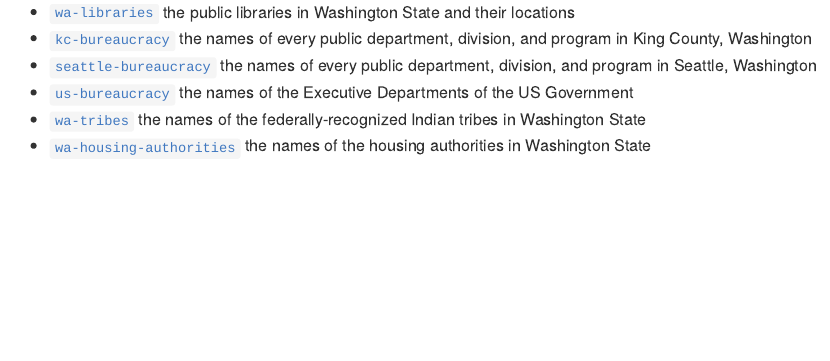
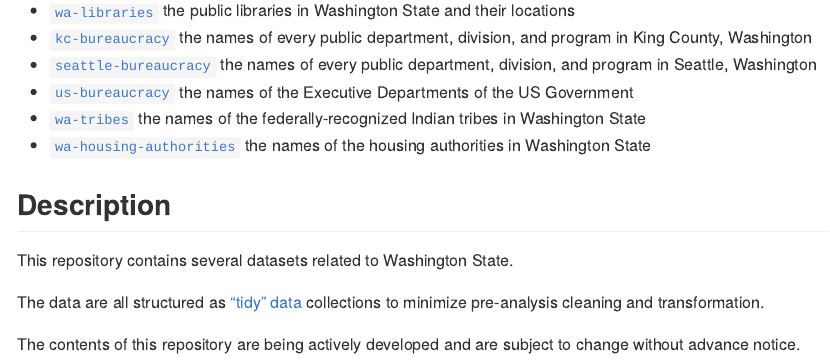
Before and after one commit to tiernanmartin/datasets, an R Markdown document (README.Rmd): the page in a window 1100 px wide, from 200 px down before the commit and from 120 px down after it, so that both start at the same text. Rendered offline with R 4.5, knitr and Pandoc, with nearby package versions; badge pictures from the web are left out.

Commit message:
move description to after contents

```diff
--- a/README.Rmd
+++ b/README.Rmd
@@ -22,3 +18,11 @@
   + [`us-bureaucracy`](https://github.com/tiernanmartin/datasets/tree/master/us-bureaucracy) the names of the Executive Departments of the US Government
   + [`wa-tribes`](https://github.com/tiernanmartin/datasets/tree/master/wa-tribes) the names of the federally-recognized Indian tribes in Washington State
   + [`wa-housing-authorities`](https://github.com/tiernanmartin/datasets/tree/master/wa-housing-authorities) the names of the housing authorities in Washington State
+
+## Description
+
+This repository contains several datasets related to Washington State.
+
+The data are all structured as ["tidy" data](http://vita.had.co.nz/papers/tidy-data.html) collections to minimize pre-analysis cleaning and transformation.
+
+The contents of this repository are being actively developed and are subject to change without advance notice.
```
Also changed, not shown: README.md, README.Rmd (4 more changed lines).
